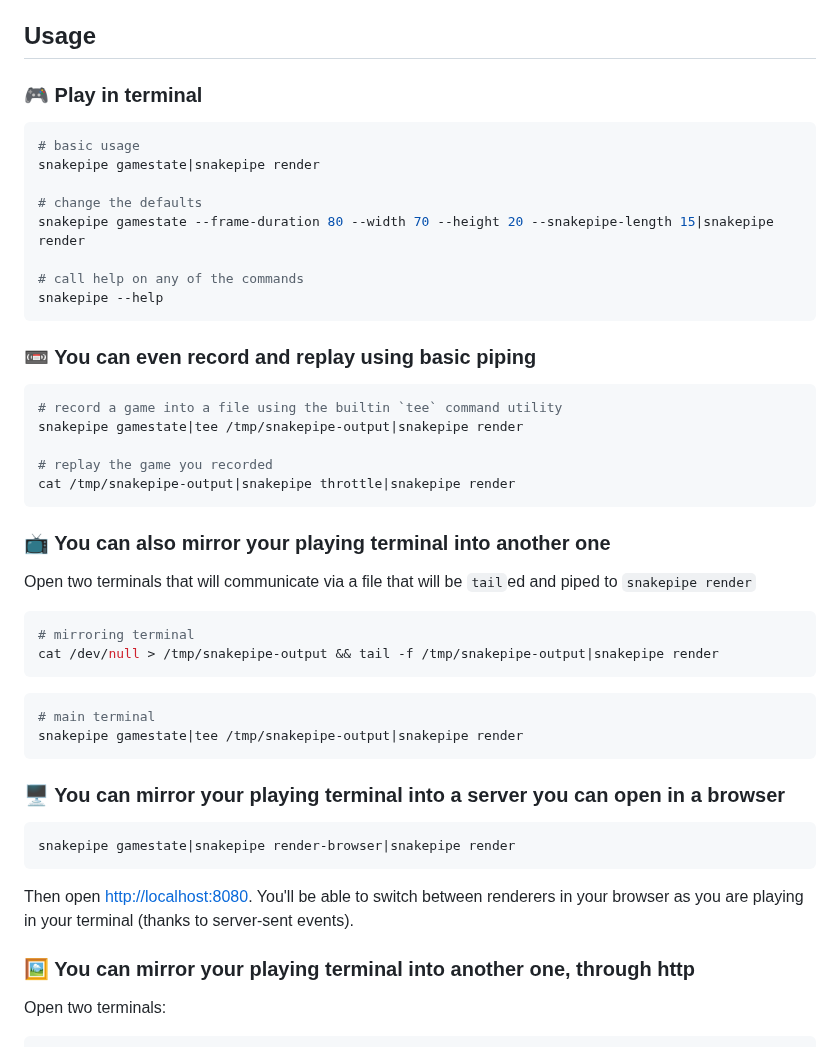
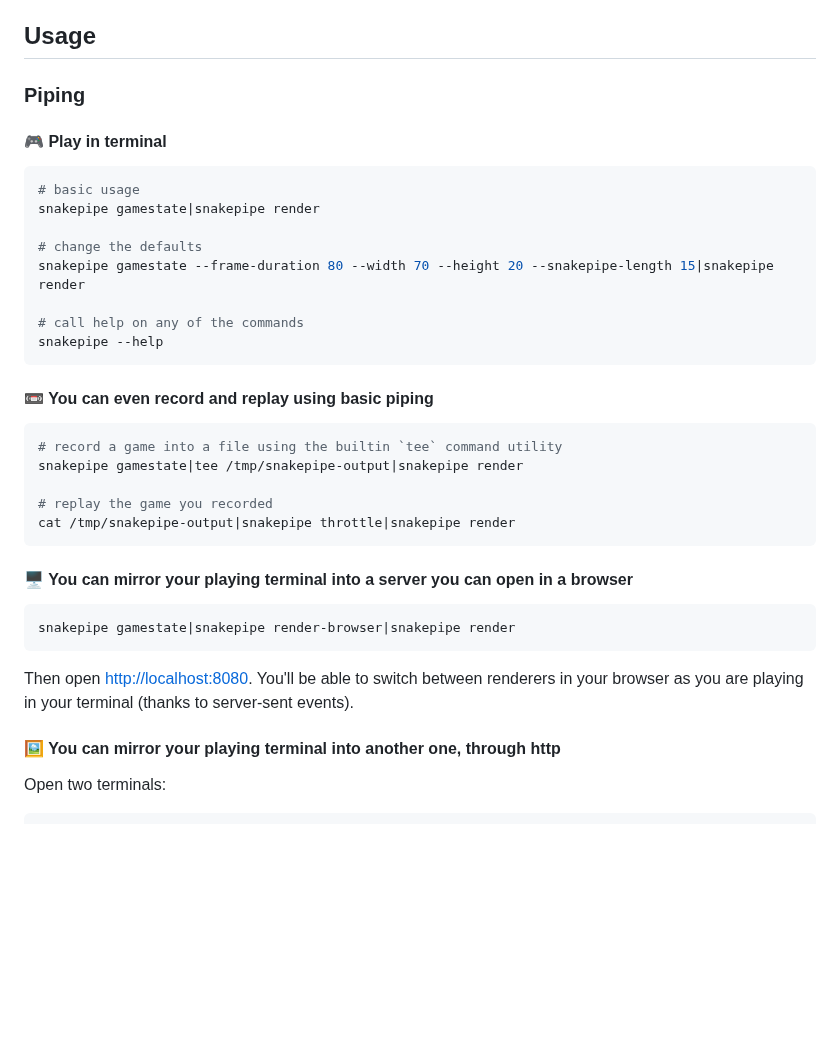
Before and after one commit to topheman/snake-pipe-rust, a Markdown page: README.md, the part around one of its changes. Drawn GitHub-style; blank space fills up the shorter version.

````diff
--- a/README.md
+++ b/README.md
@@ -48,7 +49,9 @@ Other OS: see [releases](https://github.com/topheman/snake-pipe-rust/releases).
 
 ## Usage
 
-### 🎮 Play in terminal
+### Piping
+
+#### 🎮 Play in terminal
 
 ```sh
 # basic usage
@@ -61,7 +64,7 @@ snakepipe gamestate --frame-duration 80 --width 70 --height 20 --snakepipe-lengt
 snakepipe --help
 ```
 
-### 📼 You can even record and replay using basic piping
+#### 📼 You can even record and replay using basic piping
 
 ```sh
 # record a game into a file using the builtin `tee` command utility
@@ -71,21 +74,7 @@ snakepipe gamestate|tee /tmp/snakepipe-output|snakepipe render
 cat /tmp/snakepipe-output|snakepipe throttle|snakepipe render
 ```
 
-### 📺 You can also mirror your playing terminal into another one
-
-Open two terminals that will communicate via a file that will be `tail`ed and piped to `snakepipe render`
-
-```sh
-# mirroring terminal
-cat /dev/null > /tmp/snakepipe-output && tail -f /tmp/snakepipe-output|snakepipe render
-```
-
-```sh
-# main terminal
-snakepipe gamestate|tee /tmp/snakepipe-output|snakepipe render
-```
-
-### 🖥 You can mirror your playing terminal into a server you can open in a browser
+#### 🖥 You can mirror your playing terminal into a server you can open in a browser
 
 ```sh
 snakepipe gamestate|snakepipe render-browser|snakepipe render
@@ -93,7 +82,7 @@ snakepipe gamestate|snakepipe render-browser|snakepipe render
 
 Then open [http://localhost:8080](http://localhost:8080). You'll be able to switch between renderers in your browser as you are playing in your terminal (thanks to server-sent events).
 
-### 🖼 You can mirror your playing terminal into another one, through http
+#### 🖼 You can mirror your playing terminal into another one, through http
 
 Open two terminals:
 
````
Also changed, not shown: other parts of README.md (+49 -0 lines).
